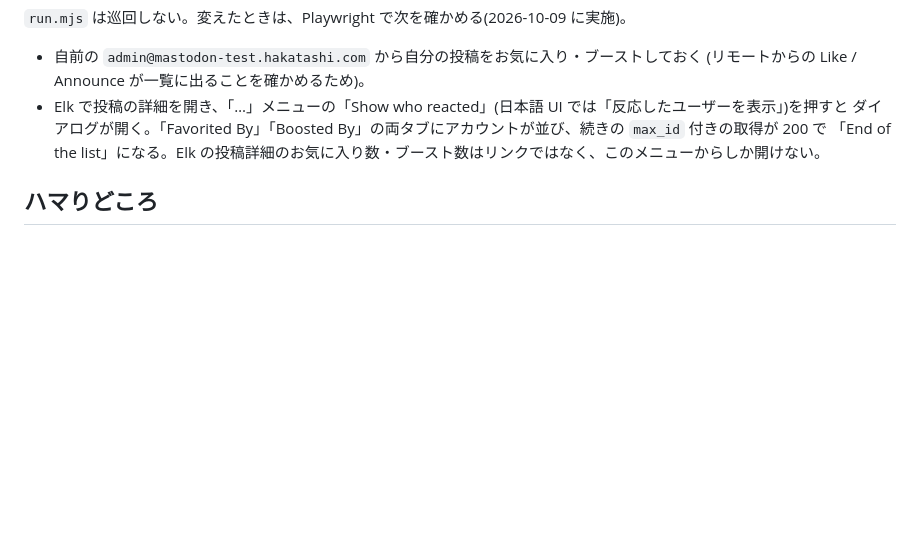
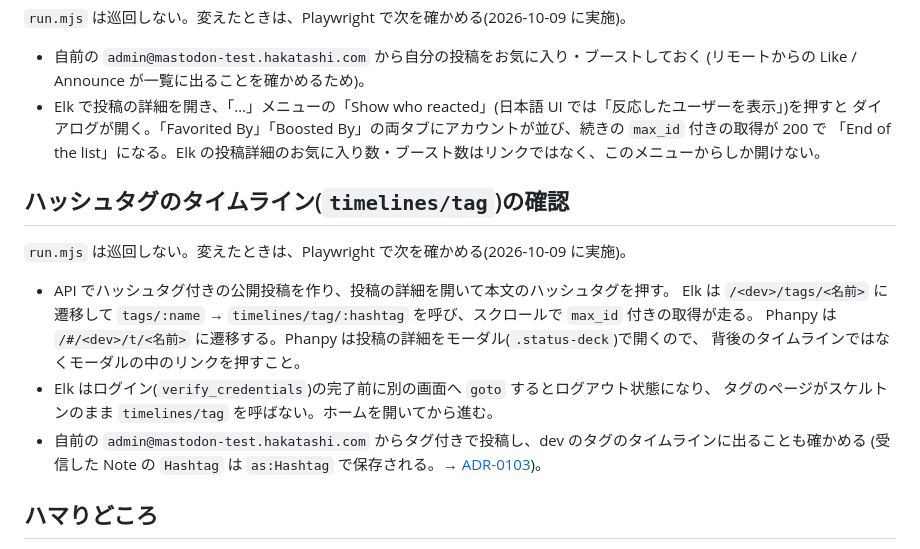
Before and after one commit to hakatashi/activitypub-firebase, a Markdown page: docs/runbooks/client-testing.md, the part around the change. Rendered like a GitHub page; blank space fills up the shorter version.

Commit message:
docs: ハッシュタグのタイムラインのクライアントでの確認手順を追記する (#228)
Co-Authored-By: Claude Opus 5.5 <noreply@anthropic.com>

```diff
--- a/docs/runbooks/client-testing.md
+++ b/docs/runbooks/client-testing.md
@@ -121,6 +121,19 @@ mastodon.social など Authorized Fetch のサーバーは署名付き GET が
   ダイアログが開く。「Favorited By」「Boosted By」の両タブにアカウントが並び、続きの `max_id` 付きの取得が 200 で
   「End of the list」になる。Elk の投稿詳細のお気に入り数・ブースト数はリンクではなく、このメニューからしか開けない。
 
+## ハッシュタグのタイムライン(`timelines/tag`)の確認
+
+`run.mjs` は巡回しない。変えたときは、Playwright で次を確かめる(2026-10-09 に実施)。
+
+- API でハッシュタグ付きの公開投稿を作り、投稿の詳細を開いて本文のハッシュタグを押す。
+  Elk は `/<dev>/tags/<名前>` に遷移して `tags/:name` → `timelines/tag/:hashtag` を呼び、スクロールで `max_id` 付きの取得が走る。
+  Phanpy は `/#/<dev>/t/<名前>` に遷移する。Phanpy は投稿の詳細をモーダル(`.status-deck`)で開くので、
+  背後のタイムラインではなくモーダルの中のリンクを押すこと。
+- Elk はログイン(`verify_credentials`)の完了前に別の画面へ `goto` するとログアウト状態になり、
+  タグのページがスケルトンのまま `timelines/tag` を呼ばない。ホームを開いてから進む。
+- 自前の `admin@mastodon-test.hakatashi.com` からタグ付きで投稿し、dev のタグのタイムラインに出ることも確かめる
+  (受信した Note の `Hashtag` は `as:Hashtag` で保存される。→ [ADR-0103](../adr/0103-hashtag-timeline-and-search.md))。
+
 ## ハマりどころ
 
 - 自宅 LAN の DNS(NAS)は `hakatashi.com` をヘアピン DNS として持っている。Firebase Hosting を指すホスト名
```
